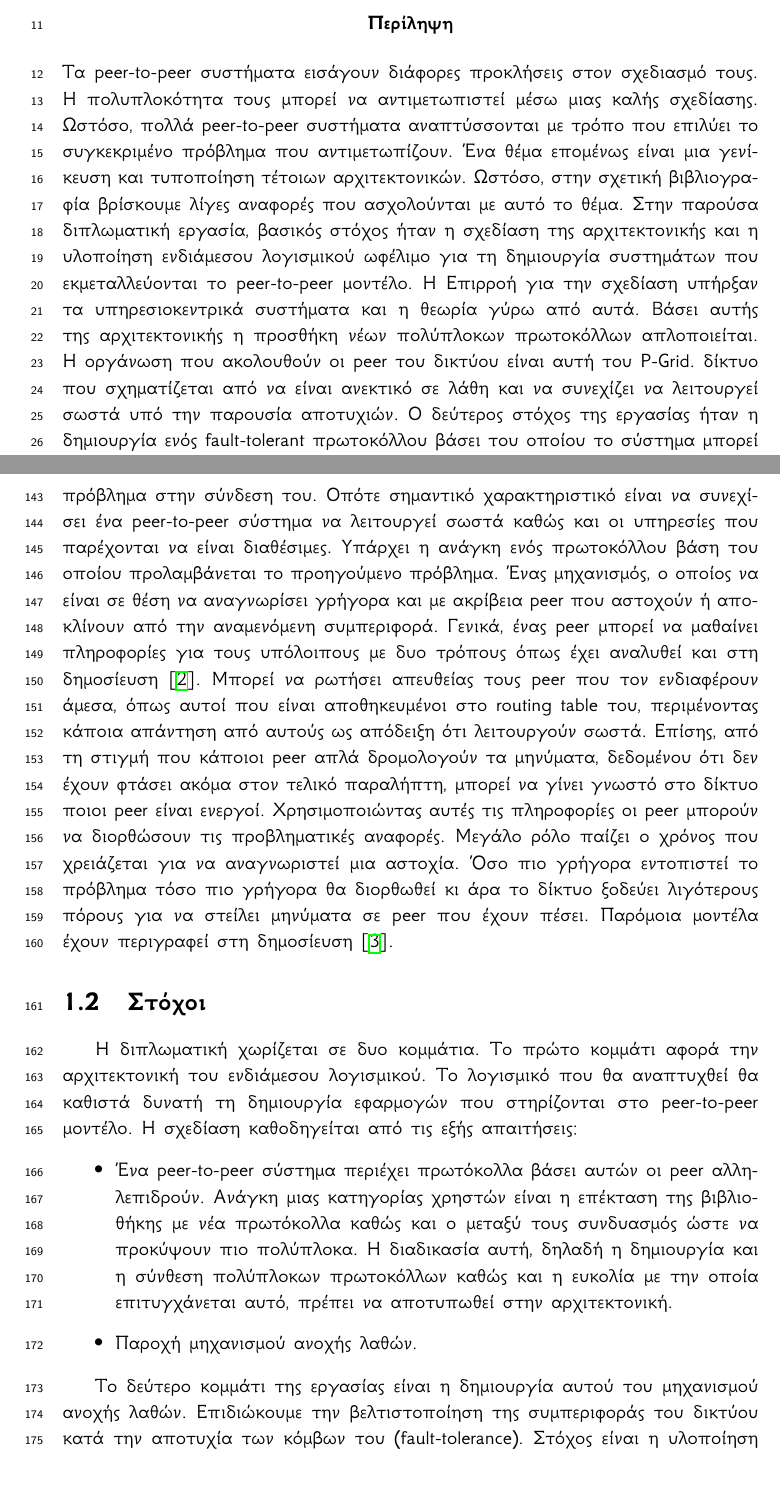
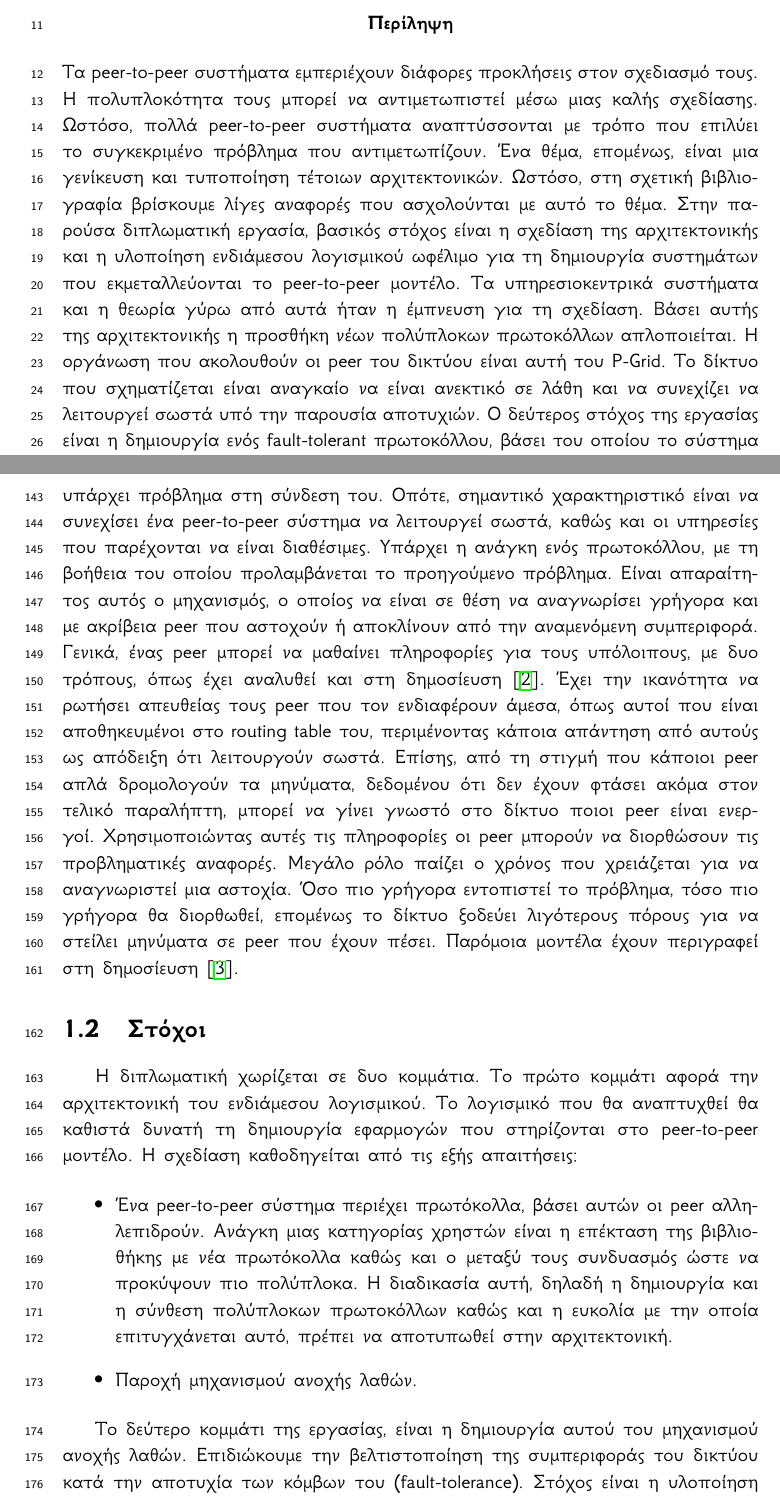
Before and after one commit to Archimidis/Thesis_Document, a LaTeX thesis (Thesis.tex, which reads Chapters/chapter1.tex): two parts of pages 2 and 9 of 66 before the commit and two parts of pages 2 and 9 of 65 after it, joined at a grey line, cut so that both start at the same text, the shorter picture padded with empty space. Compiled offline with XeLaTeX.

Commit message:
Corrections in abastract and chapter 1.

```diff
--- a/Chapters/chapter1.tex
+++ b/Chapters/chapter1.tex
@@ -35,16 +35,17 @@ peer-to-peer συστήματα. Η αρχιτεκτονική λογισμικ
 θα δούμε και στην ενότητα \ref{sec:Fault}, αναφερόμαστε σε προβλήματα που
 δημιουργούνται από το φαινόμενο churn και την αποτυχία των peer. Ένας
 peer μπορεί να αποτύχει για δυο λόγους, είτε έχει πρόβλημα ο ίδιος (έχει
-κρασάρει κλπ), είτε υπάρχει πρόβλημα στην σύνδεση του. Οπότε σημαντικό
+κρασάρει κλπ), είτε υπάρχει πρόβλημα στη σύνδεση του. Οπότε, σημαντικό
 χαρακτηριστικό είναι να συνεχίσει ένα peer-to-peer σύστημα να λειτουργεί
-σωστά καθώς και οι υπηρεσίες που παρέχονται να είναι διαθέσιμες. Υπάρχει
-η ανάγκη ενός πρωτοκόλλου βάση του οποίου προλαμβάνεται το προηγούμενο
-πρόβλημα. Ένας μηχανισμός, ο οποίος να είναι σε θέση να αναγνωρίσει
+σωστά, καθώς και οι υπηρεσίες που παρέχονται να είναι διαθέσιμες. Υπάρχει
+η ανάγκη ενός πρωτοκόλλου, με τη βοήθεια του οποίου προλαμβάνεται το προηγούμενο
+πρόβλημα. Είναι απαραίτητος αυτός ο μηχανισμός,
+ο οποίος να είναι σε θέση να αναγνωρίσει
 γρήγορα και με ακρίβεια peer που αστοχούν ή αποκλίνουν από την
 αναμενόμενη συμπεριφορά. Γενικά, ένας peer μπορεί να μαθαίνει
-πληροφορίες για τους υπόλοιπους με δυο τρόπους όπως έχει αναλυθεί και
-στη δημοσίευση \citep{Stoica2005}. Μπορεί να ρωτήσει απευθείας τους peer
-που τον ενδιαφέρουν άμεσα, όπως αυτοί που είναι αποθηκευμένοι στο
+πληροφορίες για τους υπόλοιπους, με δυο τρόπους, όπως έχει αναλυθεί και
+στη δημοσίευση \citep{Stoica2005}. Έχει την ικανότητα να ρωτήσει απευθείας
+τους peer που τον ενδιαφέρουν άμεσα, όπως αυτοί που είναι αποθηκευμένοι στο
 routing table του, περιμένοντας κάποια απάντηση από αυτούς ως απόδειξη
 ότι λειτουργούν σωστά. Επίσης, από τη στιγμή που κάποιοι peer απλά
 δρομολογούν τα μηνύματα, δεδομένου ότι δεν έχουν φτάσει ακόμα στον
@@ -52,7 +53,7 @@ routing table του, περιμένοντας κάποια απάντηση α
 ενεργοί. Χρησιμοποιώντας αυτές τις πληροφορίες οι peer μπορούν να
 διορθώσουν τις προβληματικές αναφορές. Μεγάλο ρόλο παίζει ο χρόνος που
 χρειάζεται για να αναγνωριστεί μια αστοχία. Όσο πιο γρήγορα εντοπιστεί
-το πρόβλημα τόσο πιο γρήγορα θα διορθωθεί κι άρα το δίκτυο ξοδεύει
+το πρόβλημα, τόσο πιο γρήγορα θα διορθωθεί, επομένως το δίκτυο ξοδεύει
 λιγότερους πόρους για να στείλει μηνύματα σε peer που έχουν πέσει.
 Παρόμοια μοντέλα έχουν περιγραφεί στη δημοσίευση \citep{Rodrigues2002}.
 
@@ -64,7 +65,7 @@ routing table του, περιμένοντας κάποια απάντηση α
 μοντέλο. Η σχεδίαση καθοδηγείται από τις εξής απαιτήσεις:
 
 \begin{itemize}
-\item Ένα peer-to-peer σύστημα περιέχει πρωτόκολλα βάσει αυτών οι peer
+\item Ένα peer-to-peer σύστημα περιέχει πρωτόκολλα, βάσει αυτών οι peer
 αλληλεπιδρούν. Ανάγκη μιας κατηγορίας χρηστών είναι η επέκταση της
 βιβλιοθήκης με νέα πρωτόκολλα καθώς και ο μεταξύ τους συνδυασμός ώστε να
 προκύψουν πιο πολύπλοκα. Η διαδικασία αυτή, δηλαδή η δημιουργία και η
@@ -73,7 +74,7 @@ routing table του, περιμένοντας κάποια απάντηση α
 \item Παροχή μηχανισμού ανοχής λαθών.
 \end{itemize}
 
-Το δεύτερο κομμάτι της εργασίας είναι η δημιουργία αυτού του μηχανισμού
+Το δεύτερο κομμάτι της εργασίας, είναι η δημιουργία αυτού του μηχανισμού
 ανοχής λαθών. Επιδιώκουμε την βελτιστοποίηση της συμπεριφοράς του
 δικτύου κατά την αποτυχία των κόμβων του (fault-tolerance). Στόχος είναι
 η υλοποίηση πρωτοκόλλου, βάσει του οποίου το δίκτυο να μπορεί να αναγνωρίσει
--- a/Thesis.tex
+++ b/Thesis.tex
@@ -41,23 +41,23 @@
 
 \pagenumbering{roman}
 \begin{abstract}
-Τα peer-to-peer συστήματα εισάγουν διάφορες προκλήσεις στον σχεδιασμό
+Τα peer-to-peer συστήματα εμπεριέχουν διάφορες προκλήσεις στον σχεδιασμό
 τους. Η πολυπλοκότητα τους μπορεί να αντιμετωπιστεί μέσω μιας καλής
 σχεδίασης. Ωστόσο, πολλά peer-to-peer συστήματα αναπτύσσονται με τρόπο
-που επιλύει το συγκεκριμένο πρόβλημα που αντιμετωπίζουν. Ένα θέμα
-επομένως είναι μια γενίκευση και τυποποίηση τέτοιων αρχιτεκτονικών.
-Ωστόσο, στην σχετική βιβλιογραφία βρίσκουμε λίγες αναφορές που
+που επιλύει το συγκεκριμένο πρόβλημα που αντιμετωπίζουν. Ένα θέμα,
+επομένως, είναι μια γενίκευση και τυποποίηση τέτοιων αρχιτεκτονικών.
+Ωστόσο, στη σχετική βιβλιογραφία βρίσκουμε λίγες αναφορές που
 ασχολούνται με αυτό το θέμα. Στην παρούσα διπλωματική εργασία, βασικός
-στόχος ήταν η σχεδίαση της αρχιτεκτονικής και η υλοποίηση ενδιάμεσου
+στόχος είναι η σχεδίαση της αρχιτεκτονικής και η υλοποίηση ενδιάμεσου
 λογισμικού ωφέλιμο για τη δημιουργία συστημάτων που εκμεταλλεύονται το
-peer-to-peer μοντέλο. Η Επιρροή για την σχεδίαση υπήρξαν τα
-υπηρεσιοκεντρικά συστήματα και η θεωρία γύρω από αυτά. Βάσει αυτής της
+peer-to-peer μοντέλο. Τα υπηρεσιοκεντρικά συστήματα και η θεωρία γύρω από
+αυτά ήταν η έμπνευση για τη σχεδίαση. Βάσει αυτής της
 αρχιτεκτονικής η προσθήκη νέων πολύπλοκων πρωτοκόλλων απλοποιείται. Η
 οργάνωση που ακολουθούν οι peer του δικτύου είναι αυτή του P-Grid.
-δίκτυο που σχηματίζεται από να είναι ανεκτικό σε λάθη και να συνεχίζει
-να λειτουργεί σωστά υπό την παρουσία αποτυχιών. Ο δεύτερος στόχος της
-εργασίας ήταν η δημιουργία ενός fault-tolerant πρωτοκόλλου βάσει του
-οποίου το σύστημα μπορεί να διατηρήσει την τοπολογία του όχι μόνο στην
+Το δίκτυο που σχηματίζεται είναι αναγκαίο να είναι ανεκτικό σε λάθη και να
+συνεχίζει να λειτουργεί σωστά υπό την παρουσία αποτυχιών. Ο δεύτερος στόχος της
+εργασίας είναι η δημιουργία ενός fault-tolerant πρωτοκόλλου, βάσει του
+οποίου το σύστημα μπορεί να διατηρήσει την τοπολογία του, όχι μόνο στην
 περίπτωση αποτυχιών αλλά και στις μεταβολές που παρουσιάζονται λόγω του
 φαινομένου churn.
 \end{abstract}
```
Also changed, not shown: Chapters/chapter6.tex (+3 -3 lines), Chapters/chapter1.tex (39 more changed lines), Thesis.tex (8 more changed lines).
